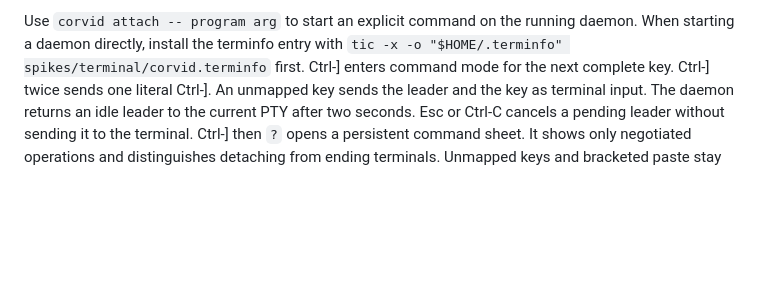
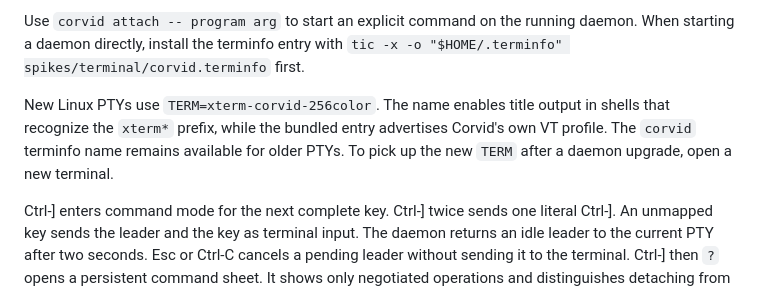
Before and after one commit to DosangGu/corvid, a Markdown page: docs/02_daemon_foundation.md, the part around the change. GitHub-like rendering; blank space fills up the shorter version.

Commit message:
fix: enable automatic titles in Linux terminals (#41)

```diff
--- a/docs/02_daemon_foundation.md
+++ b/docs/02_daemon_foundation.md
@@ -62,6 +62,12 @@ peers support it.
 Use `corvid attach -- program arg` to start an explicit command on the running
 daemon. When starting a daemon directly, install the terminfo entry with
 `tic -x -o "$HOME/.terminfo" spikes/terminal/corvid.terminfo` first.
+
+New Linux PTYs use `TERM=xterm-corvid-256color`. The name enables title output
+in shells that recognize the `xterm*` prefix, while the bundled entry advertises
+Corvid's own VT profile. The `corvid` terminfo name remains available for older
+PTYs. To pick up the new `TERM` after a daemon upgrade, open a new terminal.
+
 Ctrl-] enters command mode for the next complete key. Ctrl-] twice sends one
 literal Ctrl-]. An unmapped key sends the leader and the key as terminal input.
 The daemon returns an idle leader to the current PTY after two seconds.
```
Also changed, not shown: docs/00_project_design.md (+6 -6 lines), docs/images/desktop-terminal/ssh-title-response.png (added), docs/images/desktop-terminal/ssh-title-working.png (added), 5 other files.
